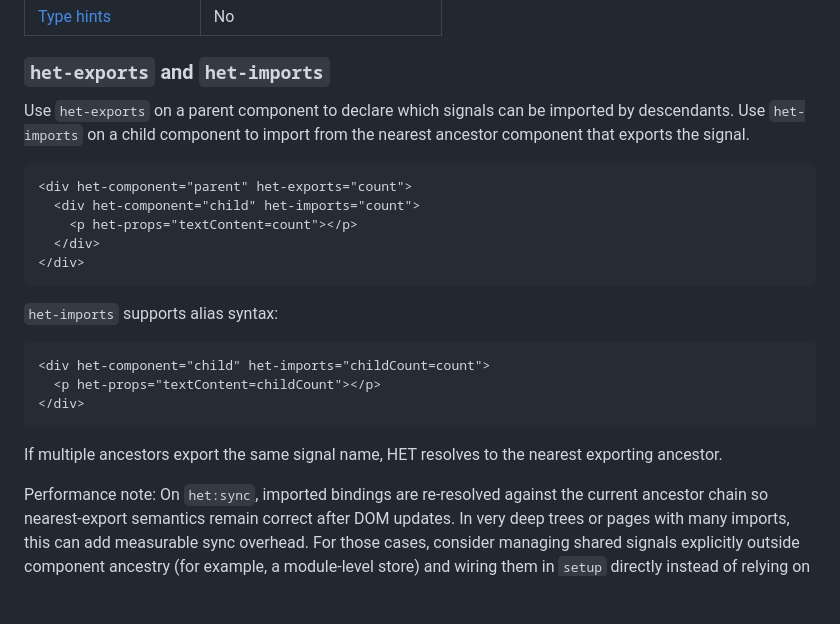
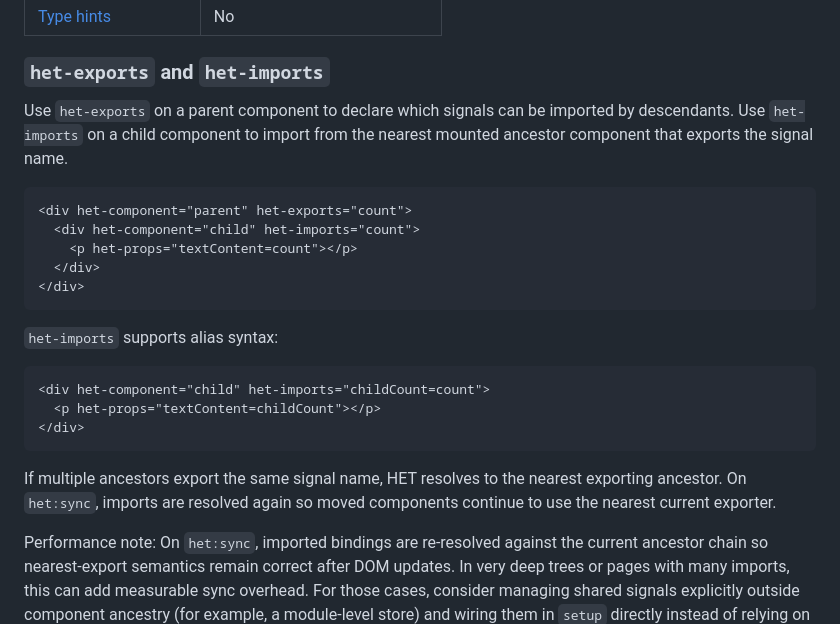
Before and after one commit to iantonge/html-enhancement-toolkit, a Markdown page: README.md, the part around the change. Drawn GitHub-style; blank space fills up the shorter version.

Commit message:
README: clarify component imports

````diff
--- a/README.md
+++ b/README.md
@@ -431,7 +431,7 @@ Support:
 ### `het-exports` and `het-imports`
 
 Use `het-exports` on a parent component to declare which signals can be imported by descendants.
-Use `het-imports` on a child component to import from the nearest ancestor component that exports the signal.
+Use `het-imports` on a child component to import from the nearest mounted ancestor component that exports the signal name.
 
 ```html
 <div het-component="parent" het-exports="count">
@@ -449,7 +449,7 @@ Use `het-imports` on a child component to import from the nearest ancestor compo
 </div>
 ```
 
-If multiple ancestors export the same signal name, HET resolves to the nearest exporting ancestor.
+If multiple ancestors export the same signal name, HET resolves to the nearest exporting ancestor. On `het:sync`, imports are resolved again so moved components continue to use the nearest current exporter.
 
 Performance note:
 On `het:sync`, imported bindings are re-resolved against the current ancestor chain so nearest-export semantics remain correct after DOM updates. In very deep trees or pages with many imports, this can add measurable sync overhead. For those cases, consider managing shared signals explicitly outside component ancestry (for example, a module-level store) and wiring them in `setup` directly instead of relying on `het-imports`.
````
